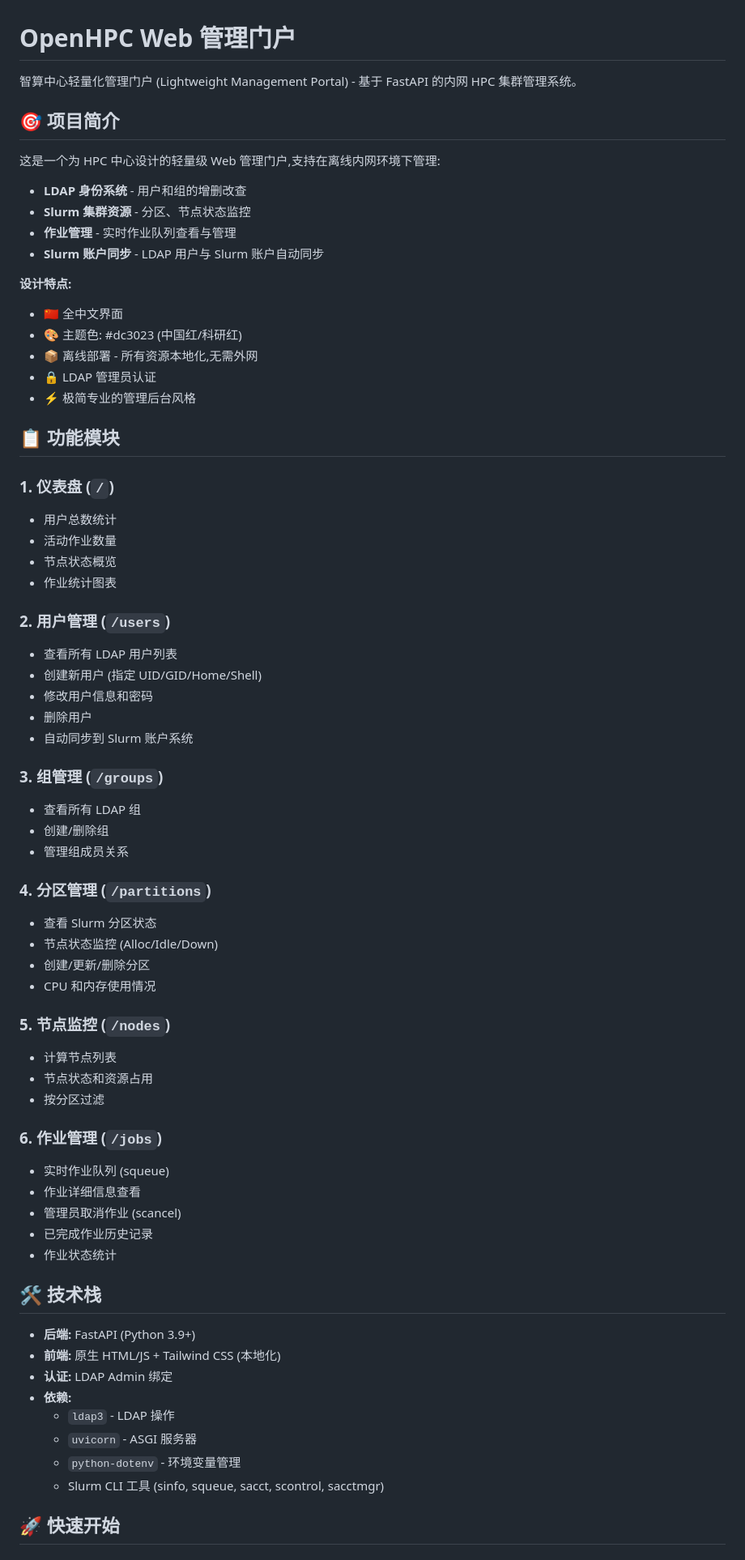
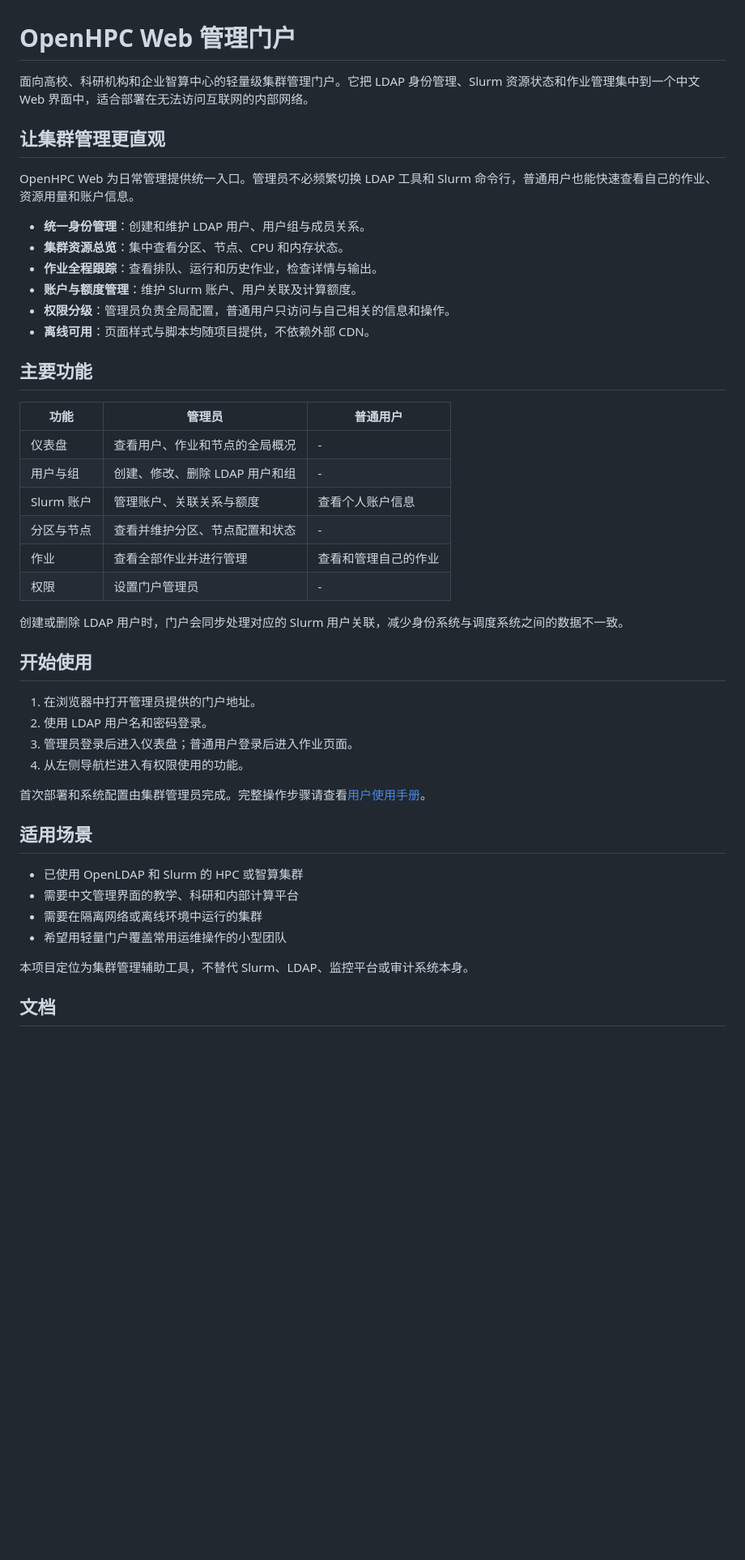
Before and after one commit to acdiost/openhpc-webui, a Markdown page: README.md, the part around one of its changes. Shown at 81% size. GitHub-like rendering; blank space fills up the shorter version.

Commit message:
Rewrite README for broader cluster management scope

```diff
--- a/README.md
+++ b/README.md
@@ -1,70 +1,48 @@
 # OpenHPC Web 管理门户
 
-智算中心轻量化管理门户 (Lightweight Management Portal) - 基于 FastAPI 的内网 HPC 集群管理系统。
+面向高校、科研机构和企业智算中心的轻量级集群管理门户。它把 LDAP 身份管理、Slurm 资源状态和作业管理集中到一个中文 Web 界面中，适合部署在无法访问互联网的内部网络。
 
-## 🎯 项目简介
+## 让集群管理更直观
 
-这是一个为 HPC 中心设计的轻量级 Web 管理门户,支持在离线内网环境下管理:
-- **LDAP 身份系统** - 用户和组的增删改查
-- **Slurm 集群资源** - 分区、节点状态监控
-- **作业管理** - 实时作业队列查看与管理
-- **Slurm 账户同步** - LDAP 用户与 Slurm 账户自动同步
+OpenHPC Web 为日常管理提供统一入口。管理员不必频繁切换 LDAP 工具和 Slurm 命令行，普通用户也能快速查看自己的作业、资源用量和账户信息。
 
-**设计特点:**
-- 🇨🇳 全中文界面
-- 🎨 主题色: #dc3023 (中国红/科研红)
-- 📦 离线部署 - 所有资源本地化,无需外网
-- 🔒 LDAP 管理员认证
-- ⚡ 极简专业的管理后台风格
+- **统一身份管理**：创建和维护 LDAP 用户、用户组与成员关系。
+- **集群资源总览**：集中查看分区、节点、CPU 和内存状态。
+- **作业全程跟踪**：查看排队、运行和历史作业，检查详情与输出。
+- **账户与额度管理**：维护 Slurm 账户、用户关联及计算额度。
+- **权限分级**：管理员负责全局配置，普通用户只访问与自己相关的信息和操作。
+- **离线可用**：页面样式与脚本均随项目提供，不依赖外部 CDN。
 
-## 📋 功能模块
+## 主要功能
 
-### 1. 仪表盘 (`/`)
-- 用户总数统计
-- 活动作业数量
-- 节点状态概览
-- 作业统计图表
+| 功能 | 管理员 | 普通用户 |
+| --- | --- | --- |
+| 仪表盘 | 查看用户、作业和节点的全局概况 | - |
+| 用户与组 | 创建、修改、删除 LDAP 用户和组 | - |
+| Slurm 账户 | 管理账户、关联关系与额度 | 查看个人账户信息 |
+| 分区与节点 | 查看并维护分区、节点配置和状态 | - |
+| 作业 | 查看全部作业并进行管理 | 查看和管理自己的作业 |
+| 权限 | 设置门户管理员 | - |
 
-### 2. 用户管理 (`/users`)
-- 查看所有 LDAP 用户列表
-- 创建新用户 (指定 UID/GID/Home/Shell)
-- 修改用户信息和密码
-- 删除用户
-- 自动同步到 Slurm 账户系统
+创建或删除 LDAP 用户时，门户会同步处理对应的 Slurm 用户关联，减少身份系统与调度系统之间的数据不一致。
 
-### 3. 组管理 (`/groups`)
-- 查看所有 LDAP 组
-- 创建/删除组
-- 管理组成员关系
+## 开始使用
 
-### 4. 分区管理 (`/partitions`)
-- 查看 Slurm 分区状态
-- 节点状态监控 (Alloc/Idle/Down)
-- 创建/更新/删除分区
-- CPU 和内存使用情况
+1. 在浏览器中打开管理员提供的门户地址。
+2. 使用 LDAP 用户名和密码登录。
+3. 管理员登录后进入仪表盘；普通用户登录后进入作业页面。
+4. 从左侧导航栏进入有权限使用的功能。
 
-### 5. 节点监控 (`/nodes`)
-- 计算节点列表
-- 节点状态和资源占用
-- 按分区过滤
+首次部署和系统配置由集群管理员完成。完整操作步骤请查看[用户使用手册](./docs/USER_MANUAL.md)。
 
-### 6. 作业管理 (`/jobs`)
-- 实时作业队列 (squeue)
-- 作业详细信息查看
-- 管理员取消作业 (scancel)
-- 已完成作业历史记录
-- 作业状态统计
+## 适用场景
 
-## 🛠️ 技术栈
+- 已使用 OpenLDAP 和 Slurm 的 HPC 或智算集群
+- 需要中文管理界面的教学、科研和内部计算平台
+- 需要在隔离网络或离线环境中运行的集群
+- 希望用轻量门户覆盖常用运维操作的小型团队
 
-- **后端:** FastAPI (Python 3.9+)
-- **前端:** 原生 HTML/JS + Tailwind CSS (本地化)
-- **认证:** LDAP Admin 绑定
-- **依赖:**
-  - `ldap3` - LDAP 操作
-  - `uvicorn` - ASGI 服务器
-  - `python-dotenv` - 环境变量管理
-  - Slurm CLI 工具 (sinfo, squeue, sacct, scontrol, sacctmgr)
+本项目定位为集群管理辅助工具，不替代 Slurm、LDAP、监控平台或审计系统本身。
 
-## 🚀 快速开始
+## 文档
 
```
Also changed, not shown: other parts of README.md (+12 -240 lines).
